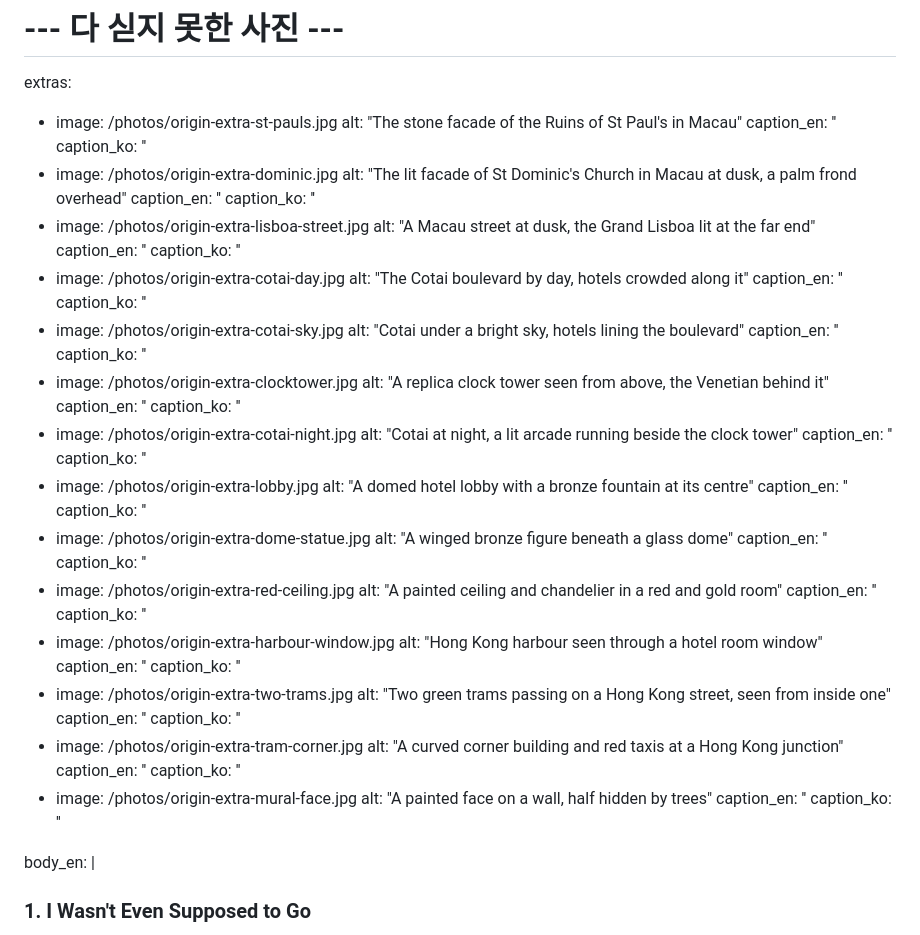
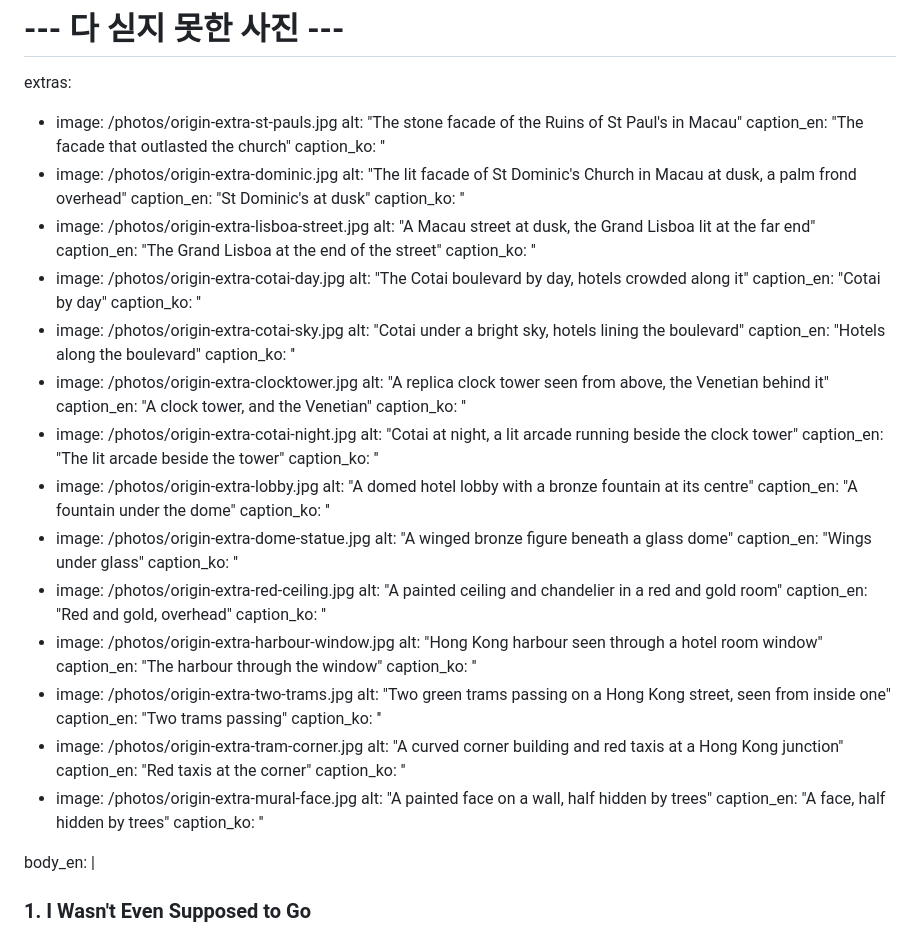
Before and after one commit to iamtheseouler/IamtheSeouler-web, a Markdown page: src/posts/story.md, the part around one of its changes. Drawn GitHub-style.

```diff
--- a/src/posts/story.md
+++ b/src/posts/story.md
@@ -31,59 +31,59 @@ card:
 extras:
   - image: /photos/origin-extra-st-pauls.jpg
     alt: "The stone facade of the Ruins of St Paul's in Macau"
-    caption_en: ''
+    caption_en: "The facade that outlasted the church"
     caption_ko: ''
   - image: /photos/origin-extra-dominic.jpg
     alt: "The lit facade of St Dominic's Church in Macau at dusk, a palm frond overhead"
-    caption_en: ''
+    caption_en: "St Dominic's at dusk"
     caption_ko: ''
   - image: /photos/origin-extra-lisboa-street.jpg
     alt: "A Macau street at dusk, the Grand Lisboa lit at the far end"
-    caption_en: ''
+    caption_en: "The Grand Lisboa at the end of the street"
     caption_ko: ''
   - image: /photos/origin-extra-cotai-day.jpg
     alt: "The Cotai boulevard by day, hotels crowded along it"
-    caption_en: ''
+    caption_en: "Cotai by day"
     caption_ko: ''
   - image: /photos/origin-extra-cotai-sky.jpg
     alt: "Cotai under a bright sky, hotels lining the boulevard"
-    caption_en: ''
+    caption_en: "Hotels along the boulevard"
     caption_ko: ''
   - image: /photos/origin-extra-clocktower.jpg
     alt: "A replica clock tower seen from above, the Venetian behind it"
-    caption_en: ''
+    caption_en: "A clock tower, and the Venetian"
     caption_ko: ''
   - image: /photos/origin-extra-cotai-night.jpg
     alt: "Cotai at night, a lit arcade running beside the clock tower"
-    caption_en: ''
+    caption_en: "The lit arcade beside the tower"
     caption_ko: ''
   - image: /photos/origin-extra-lobby.jpg
     alt: "A domed hotel lobby with a bronze fountain at its centre"
-    caption_en: ''
+    caption_en: "A fountain under the dome"
     caption_ko: ''
   - image: /photos/origin-extra-dome-statue.jpg
     alt: "A winged bronze figure beneath a glass dome"
-    caption_en: ''
+    caption_en: "Wings under glass"
     caption_ko: ''
   - image: /photos/origin-extra-red-ceiling.jpg
     alt: "A painted ceiling and chandelier in a red and gold room"
-    caption_en: ''
+    caption_en: "Red and gold, overhead"
     caption_ko: ''
   - image: /photos/origin-extra-harbour-window.jpg
     alt: "Hong Kong harbour seen through a hotel room window"
-    caption_en: ''
+    caption_en: "The harbour through the window"
     caption_ko: ''
   - image: /photos/origin-extra-two-trams.jpg
     alt: "Two green trams passing on a Hong Kong street, seen from inside one"
-    caption_en: ''
+    caption_en: "Two trams passing"
     caption_ko: ''
   - image: /photos/origin-extra-tram-corner.jpg
     alt: "A curved corner building and red taxis at a Hong Kong junction"
-    caption_en: ''
+    caption_en: "Red taxis at the corner"
     caption_ko: ''
   - image: /photos/origin-extra-mural-face.jpg
     alt: "A painted face on a wall, half hidden by trees"
-    caption_en: ''
+    caption_en: "A face, half hidden by trees"
     caption_ko: ''
 
 body_en: |
```
Also changed, not shown: other parts of src/posts/story.md (+26 -26 lines), src/posts/jeongdong.md (+18 -18 lines).
